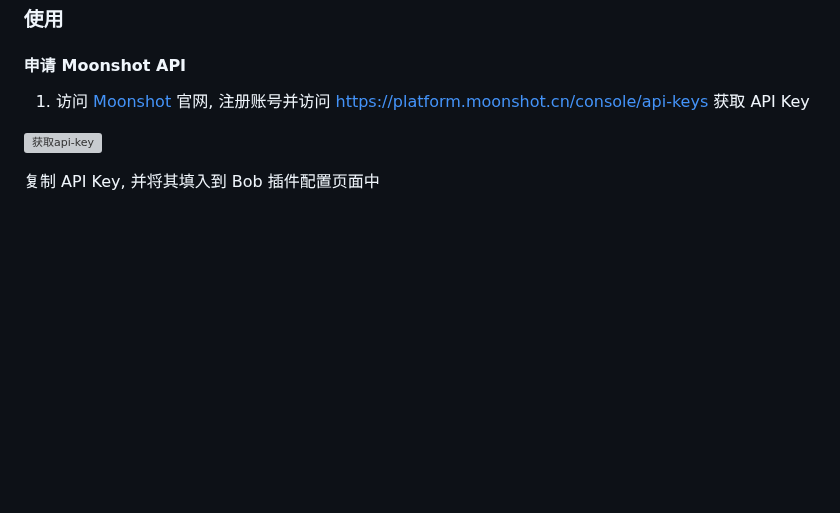
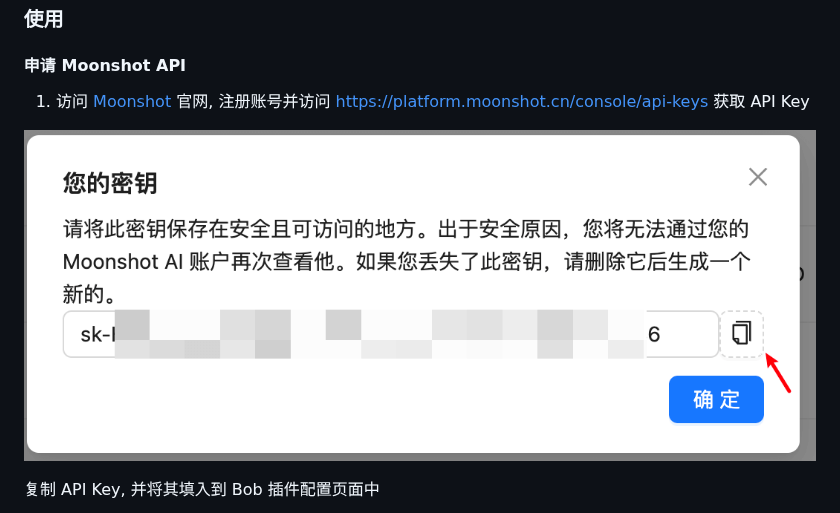
Before and after one commit to lhui/bob-plugin-moonshot, a Markdown page: README.md, the part around the change. Drawn GitHub-style; pictures changed too: res/apply-moonshot-key.png; blank space fills up the shorter version; grey boxes are pictures that could not be loaded.

Commit message:
[lihui] #N/A feat: compress png and update README.md

```diff
--- a/README.md
+++ b/README.md
@@ -18,7 +18,7 @@ Moonshot 模型返回回复的内容较快, 质量也没有太大的问题，因
 
 1. 访问 [Moonshot](https://www.moonshot.cn/) 官网, 注册账号并访问 [https://platform.moonshot.cn/console/api-keys](https://platform.moonshot.cn/console/api-keys) 获取 API Key
 
-![获取api-key](/res/image.png)
+![获取api-key](/res/apply-moonshot-key.png)
 
 复制 API Key, 并将其填入到 Bob 插件配置页面中
 
```
Also changed, not shown: res/bob-moonshot-config.png, res/moonshot-translate-demo.png.
